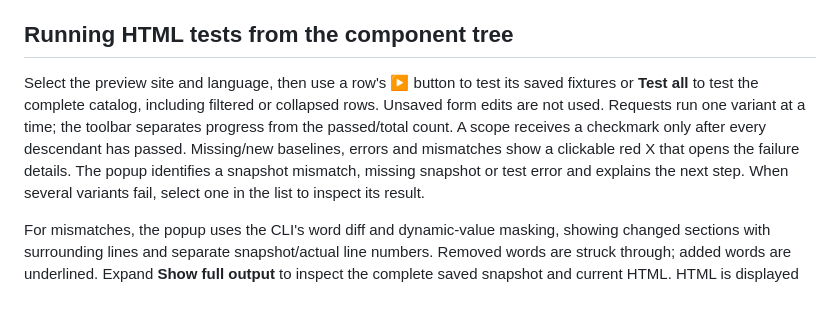
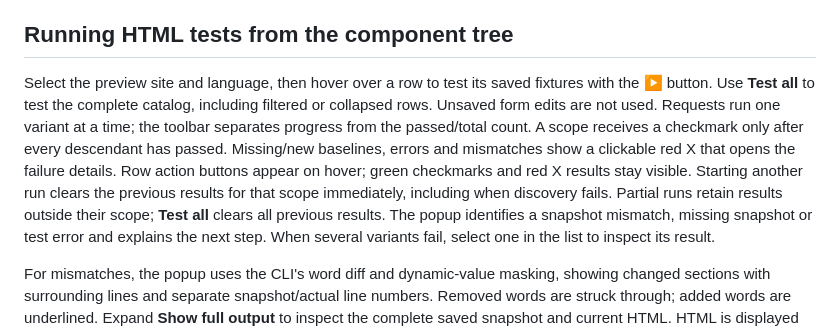
Before and after one commit to andersundsehr/frontend_studio, a Markdown page: Documentation/ComponentSnapshots.md, the part around the change. GitHub-like rendering; blank space fills up the shorter version.

Commit message:
[BUGFIX] Clear stale snapshot results and restore hover actions

```diff
--- a/Documentation/ComponentSnapshots.md
+++ b/Documentation/ComponentSnapshots.md
@@ -68,12 +68,16 @@ they do not create missing snapshots and reject updates.
 
 ## Running HTML tests from the component tree
 
-Select the preview site and language, then use a row's ▶ button to test its saved
-fixtures or **Test all** to test the complete catalog, including filtered or
+Select the preview site and language, then hover over a row to test its saved fixtures
+with the ▶ button. Use **Test all** to test the complete catalog, including filtered or
 collapsed rows. Unsaved form edits are not used. Requests run one variant at a time;
 the toolbar separates progress from the passed/total count. A scope receives a
 checkmark only after every descendant has passed. Missing/new baselines, errors
 and mismatches show a clickable red X that opens the failure details.
+Row action buttons appear on hover; green checkmarks and red X results stay visible.
+Starting another run clears the previous results for that scope immediately,
+including when discovery fails. Partial runs retain results outside their scope;
+**Test all** clears all previous results.
 The popup identifies a snapshot mismatch, missing snapshot or test error
 and explains the next step.
 When several variants fail, select one in the list to inspect its result.
```
Also changed, not shown: Documentation/html-snapshot-narrow.png, Documentation/html-snapshot-tree.png, 4 other files.
